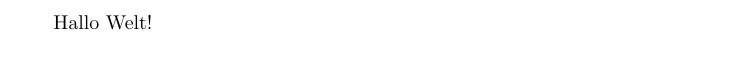
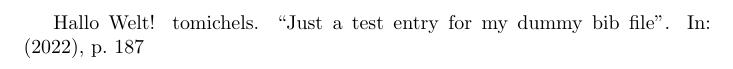
Before and after one commit to tomichels/compile-latex-test, a LaTeX problem sheet (example.tex): part of the page, cut at the place of the change. Compiled offline with pdfLaTeX.

Commit message:
added cite command

```diff
--- a/example.tex
+++ b/example.tex
@@ -3,4 +3,5 @@
 \bibliography{example}
 \begin{document}
 Hallo Welt!
+\cite{tomi1}
 \end{document}
```
